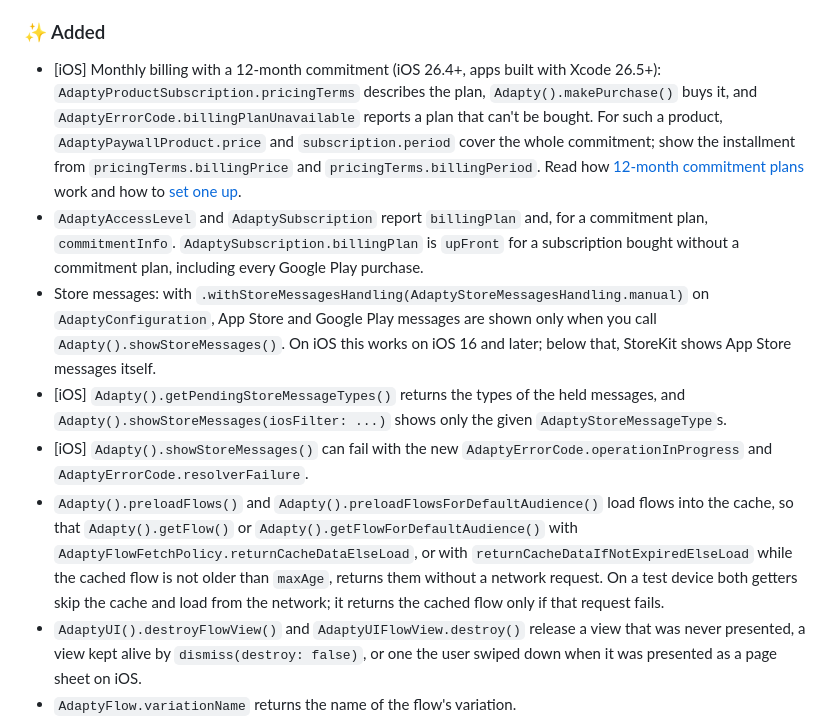
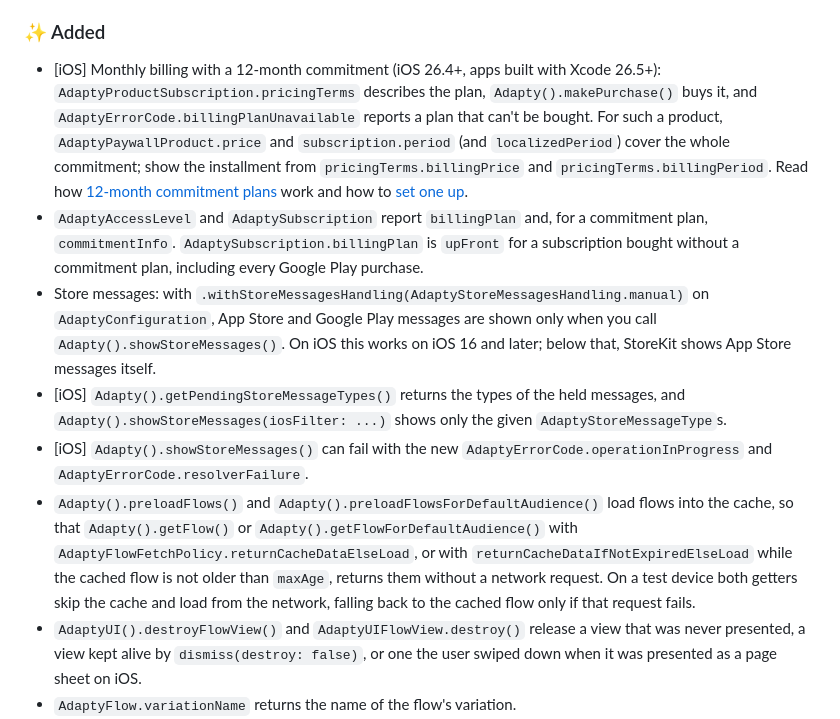
Before and after one commit to adaptyteam/AdaptySDK-Flutter, a Markdown page: CHANGELOG.md, the part around the change. Drawn GitHub-style.

Commit message:
docs(changelog): tidy the preload and monthly billing wording
The test-device sentence reads with both getters as its subject, and the monthly billing line says localizedPeriod also covers the whole commitment.

```diff
--- a/CHANGELOG.md
+++ b/CHANGELOG.md
@@ -9,12 +9,12 @@
 
 ### ✨ Added
 
-- [iOS] Monthly billing with a 12-month commitment (iOS 26.4+, apps built with Xcode 26.5+): `AdaptyProductSubscription.pricingTerms` describes the plan, `Adapty().makePurchase()` buys it, and `AdaptyErrorCode.billingPlanUnavailable` reports a plan that can't be bought. For such a product, `AdaptyPaywallProduct.price` and `subscription.period` cover the whole commitment; show the installment from `pricingTerms.billingPrice` and `pricingTerms.billingPeriod`. Read how [12-month commitment plans](https://adapty.io/docs/app-store-12-month-commitment) work and how to [set one up](https://adapty.io/docs/set-up-12-month-commitment).
+- [iOS] Monthly billing with a 12-month commitment (iOS 26.4+, apps built with Xcode 26.5+): `AdaptyProductSubscription.pricingTerms` describes the plan, `Adapty().makePurchase()` buys it, and `AdaptyErrorCode.billingPlanUnavailable` reports a plan that can't be bought. For such a product, `AdaptyPaywallProduct.price` and `subscription.period` (and `localizedPeriod`) cover the whole commitment; show the installment from `pricingTerms.billingPrice` and `pricingTerms.billingPeriod`. Read how [12-month commitment plans](https://adapty.io/docs/app-store-12-month-commitment) work and how to [set one up](https://adapty.io/docs/set-up-12-month-commitment).
 - `AdaptyAccessLevel` and `AdaptySubscription` report `billingPlan` and, for a commitment plan, `commitmentInfo`. `AdaptySubscription.billingPlan` is `upFront` for a subscription bought without a commitment plan, including every Google Play purchase.
 - Store messages: with `.withStoreMessagesHandling(AdaptyStoreMessagesHandling.manual)` on `AdaptyConfiguration`, App Store and Google Play messages are shown only when you call `Adapty().showStoreMessages()`. On iOS this works on iOS 16 and later; below that, StoreKit shows App Store messages itself.
 - [iOS] `Adapty().getPendingStoreMessageTypes()` returns the types of the held messages, and `Adapty().showStoreMessages(iosFilter: ...)` shows only the given `AdaptyStoreMessageType`s.
 - [iOS] `Adapty().showStoreMessages()` can fail with the new `AdaptyErrorCode.operationInProgress` and `AdaptyErrorCode.resolverFailure`.
-- `Adapty().preloadFlows()` and `Adapty().preloadFlowsForDefaultAudience()` load flows into the cache, so that `Adapty().getFlow()` or `Adapty().getFlowForDefaultAudience()` with `AdaptyFlowFetchPolicy.returnCacheDataElseLoad`, or with `returnCacheDataIfNotExpiredElseLoad` while the cached flow is not older than `maxAge`, returns them without a network request. On a test device both getters skip the cache and load from the network; it returns the cached flow only if that request fails.
+- `Adapty().preloadFlows()` and `Adapty().preloadFlowsForDefaultAudience()` load flows into the cache, so that `Adapty().getFlow()` or `Adapty().getFlowForDefaultAudience()` with `AdaptyFlowFetchPolicy.returnCacheDataElseLoad`, or with `returnCacheDataIfNotExpiredElseLoad` while the cached flow is not older than `maxAge`, returns them without a network request. On a test device both getters skip the cache and load from the network, falling back to the cached flow only if that request fails.
 - `AdaptyUI().destroyFlowView()` and `AdaptyUIFlowView.destroy()` release a view that was never presented, a view kept alive by `dismiss(destroy: false)`, or one the user swiped down when it was presented as a page sheet on iOS.
 - `AdaptyFlow.variationName` returns the name of the flow's variation.
 - [Android] Flows: the hero cover moves with a parallax effect when the screen scrolls.
```
